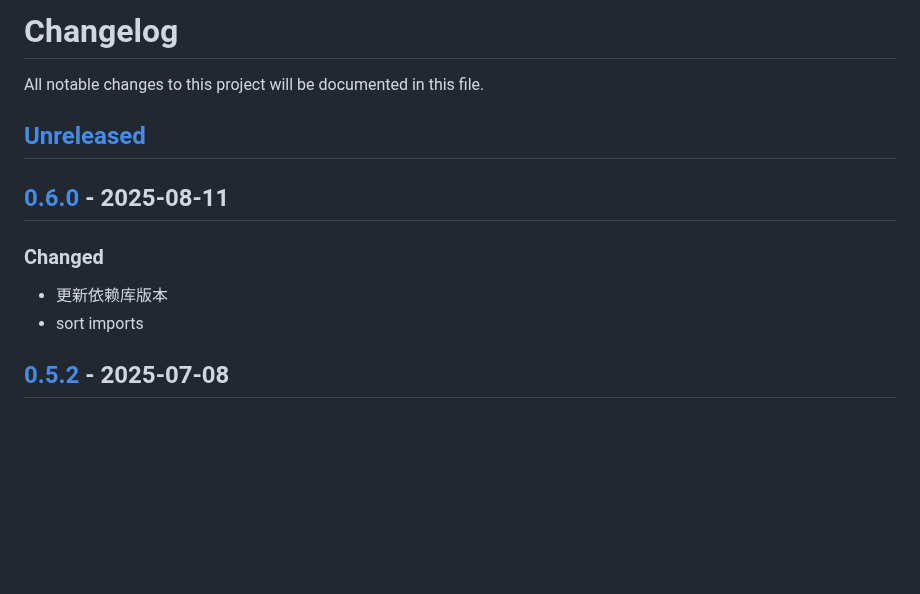
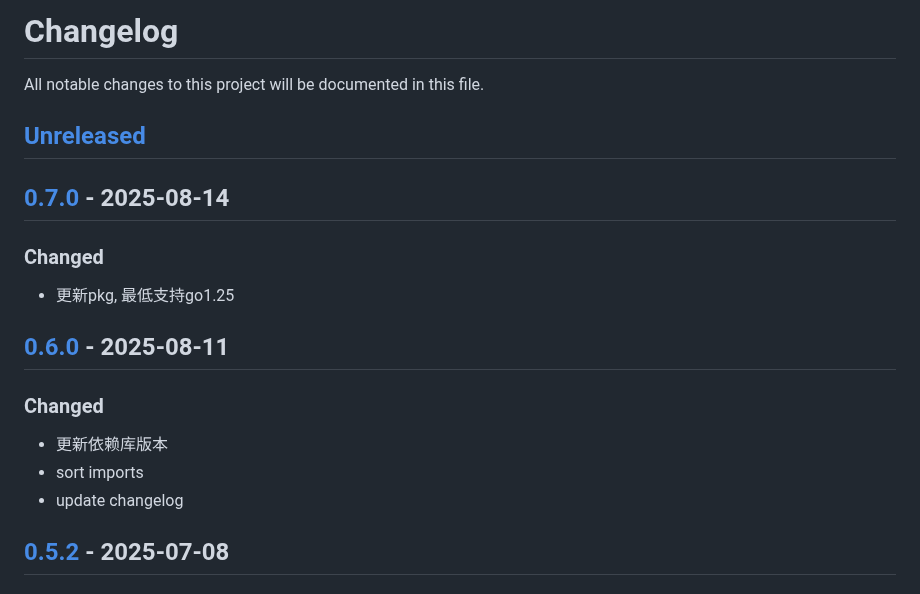
Before and after one commit to quant1x/pkg, a Markdown page: CHANGELOG.md, the part around one of its changes. GitHub-like rendering; blank space fills up the shorter version.

Commit message:
update changelog

```diff
--- a/CHANGELOG.md
+++ b/CHANGELOG.md
@@ -3,10 +3,15 @@ All notable changes to this project will be documented in this file.
 
 ## [Unreleased]
 
+## [0.7.0] - 2025-08-14
+### Changed
+- 更新pkg, 最低支持go1.25
+
 ## [0.6.0] - 2025-08-11
 ### Changed
 - 更新依赖库版本
 - sort imports
+- update changelog
 
 ## [0.5.2] - 2025-07-08
 ### Changed
```
Also changed, not shown: other parts of CHANGELOG.md (+2 -1 lines).
